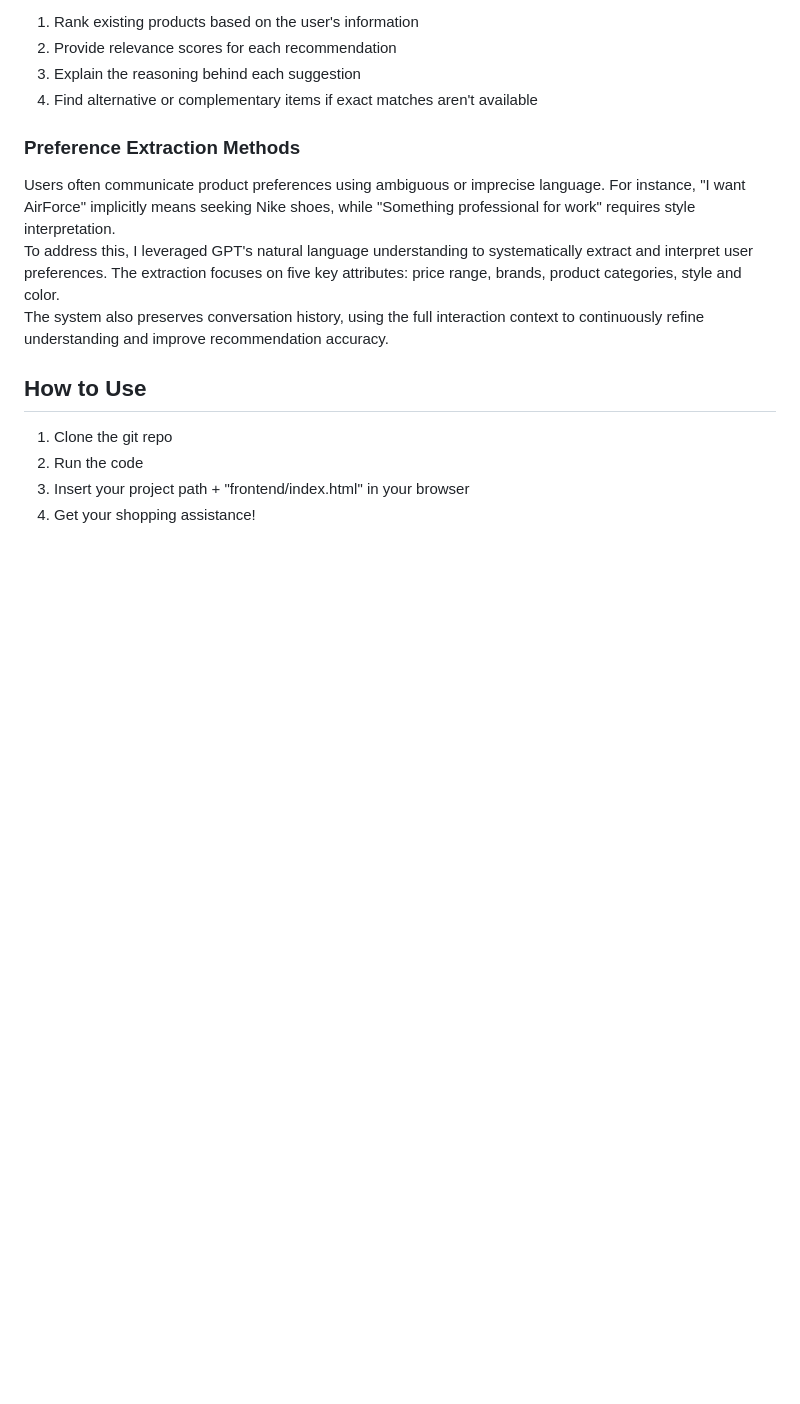
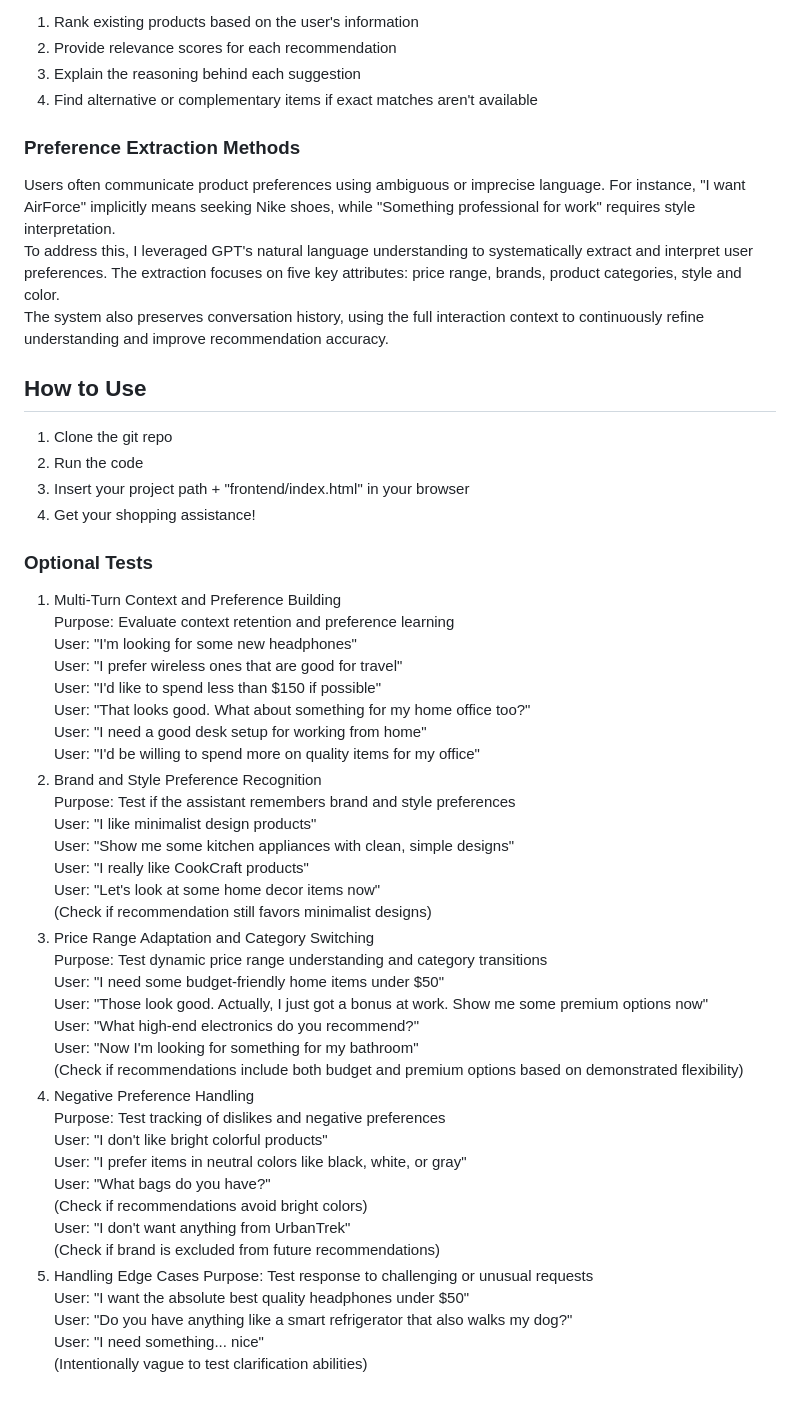
Before and after one commit to MayHakim/Tolstoy, a Markdown page: README.md, the part around the change printed below. GitHub-like rendering; blank space fills up the shorter version.

```diff
--- a/README.md
+++ b/README.md
@@ -63,3 +63,41 @@ The system also preserves conversation history, using the full interaction conte
 2. Run the code
 3. Insert your project path + "frontend/index.html" in your browser
 4. Get your shopping assistance!
+
+### Optional Tests
+1. Multi-Turn Context and Preference Building \
+Purpose: Evaluate context retention and preference learning \
+User: "I'm looking for some new headphones" \
+User: "I prefer wireless ones that are good for travel" \
+User: "I'd like to spend less than $150 if possible" \
+User: "That looks good. What about something for my home office too?" \
+User: "I need a good desk setup for working from home" \
+User: "I'd be willing to spend more on quality items for my office"
+2. Brand and Style Preference Recognition \
+Purpose: Test if the assistant remembers brand and style preferences \
+User: "I like minimalist design products" \
+User: "Show me some kitchen appliances with clean, simple designs" \
+User: "I really like CookCraft products" \
+User: "Let's look at some home decor items now" \
+(Check if recommendation still favors minimalist designs)
+3. Price Range Adaptation and Category Switching \
+Purpose: Test dynamic price range understanding and category transitions \
+User: "I need some budget-friendly home items under $50" \
+User: "Those look good. Actually, I just got a bonus at work. Show me some premium options now" \
+User: "What high-end electronics do you recommend?" \
+User: "Now I'm looking for something for my bathroom" \
+(Check if recommendations include both budget and premium options based on demonstrated flexibility)
+4. Negative Preference Handling \
+Purpose: Test tracking of dislikes and negative preferences \
+User: "I don't like bright colorful products" \
+User: "I prefer items in neutral colors like black, white, or gray" \
+User: "What bags do you have?" \
+(Check if recommendations avoid bright colors) \
+User: "I don't want anything from UrbanTrek" \
+(Check if brand is excluded from future recommendations)
+5. Handling Edge Cases
+Purpose: Test response to challenging or unusual requests \
+User: "I want the absolute best quality headphones under $50" \
+User: "Do you have anything like a smart refrigerator that also walks my dog?" \
+User: "I need something... nice" \
+(Intentionally vague to test clarification abilities)
```
Also changed, not shown: other parts of README.md (+4 -4 lines).
